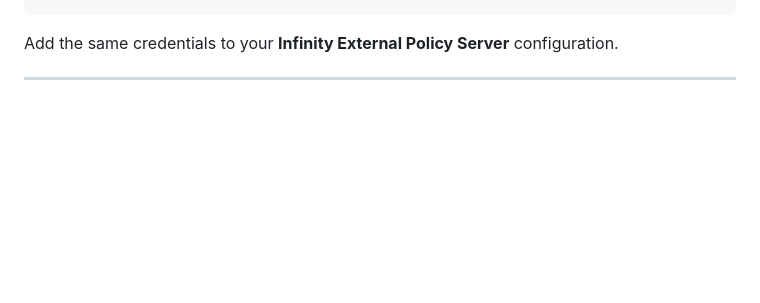
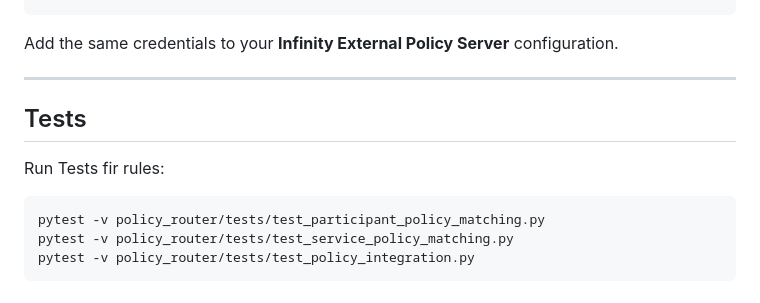
Before and after one commit to lorist/pexip_policy_router, a Markdown page: README.md, the part around the change. Rendered like a GitHub page; blank space fills up the shorter version.

Commit message:
update README with tests

````diff
--- a/README.md
+++ b/README.md
@@ -153,3 +153,12 @@ ENABLE_POLICY_AUTH = True     # Require Basic Auth for /policy endpoints
 Add the same credentials to your **Infinity External Policy Server** configuration.
 
 ---
+
+## Tests
+
+Run Tests fir rules:
+```python
+pytest -v policy_router/tests/test_participant_policy_matching.py
+pytest -v policy_router/tests/test_service_policy_matching.py
+pytest -v policy_router/tests/test_policy_integration.py
+```
````
